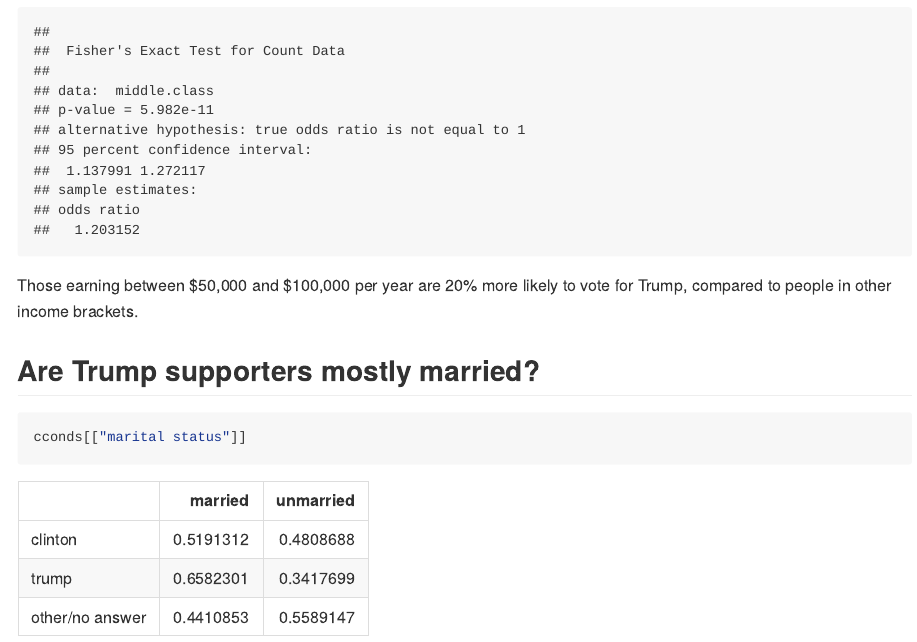
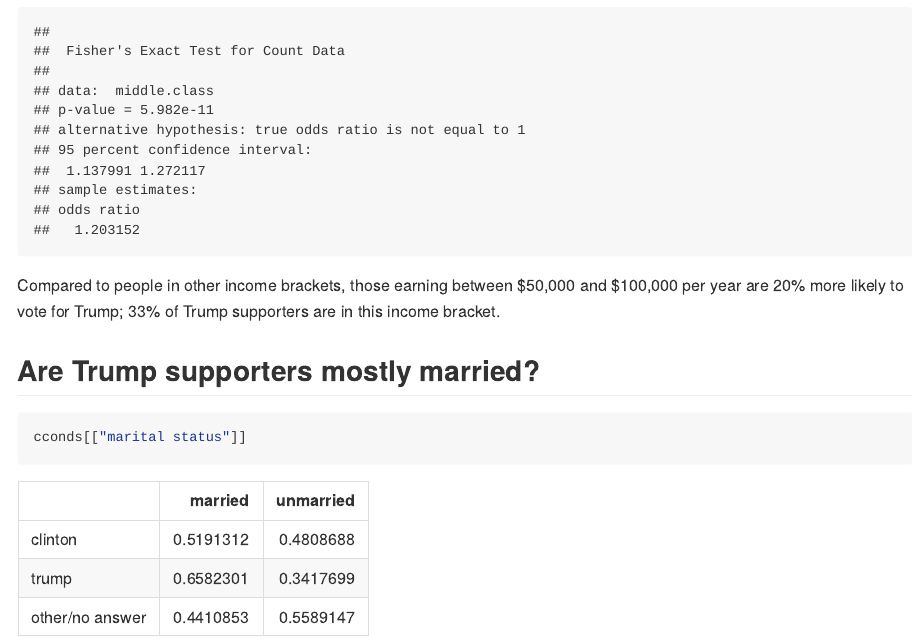
Before and after one commit to djhshih/us-presidential-election-2016-exit-polls, an R Markdown document (analyze.Rmd): the page in a window 1100 px wide, from 4640 px down. The pictures show the output file analyze.md that the author committed with the source, drawn offline in the style of GitHub.

Commit message:
Clarify income again.

````diff
--- a/analyze.Rmd
+++ b/analyze.Rmd
@@ -79,8 +79,9 @@
 middle.class
 fisher.test(middle.class)
 ```
-Those earning between $50,000 and $100,000 per year are 20% more likely to
-vote for Trump, compared to people in other income brackets.
+Compared to people in other income brackets, those earning between
+$50,000 and $100,000 per year are 20% more likely to vote for Trump;
+33% of Trump supporters are in this income bracket.
 
 
 ## Are Trump supporters mostly married?
````
Also changed, not shown: analyze.md.
